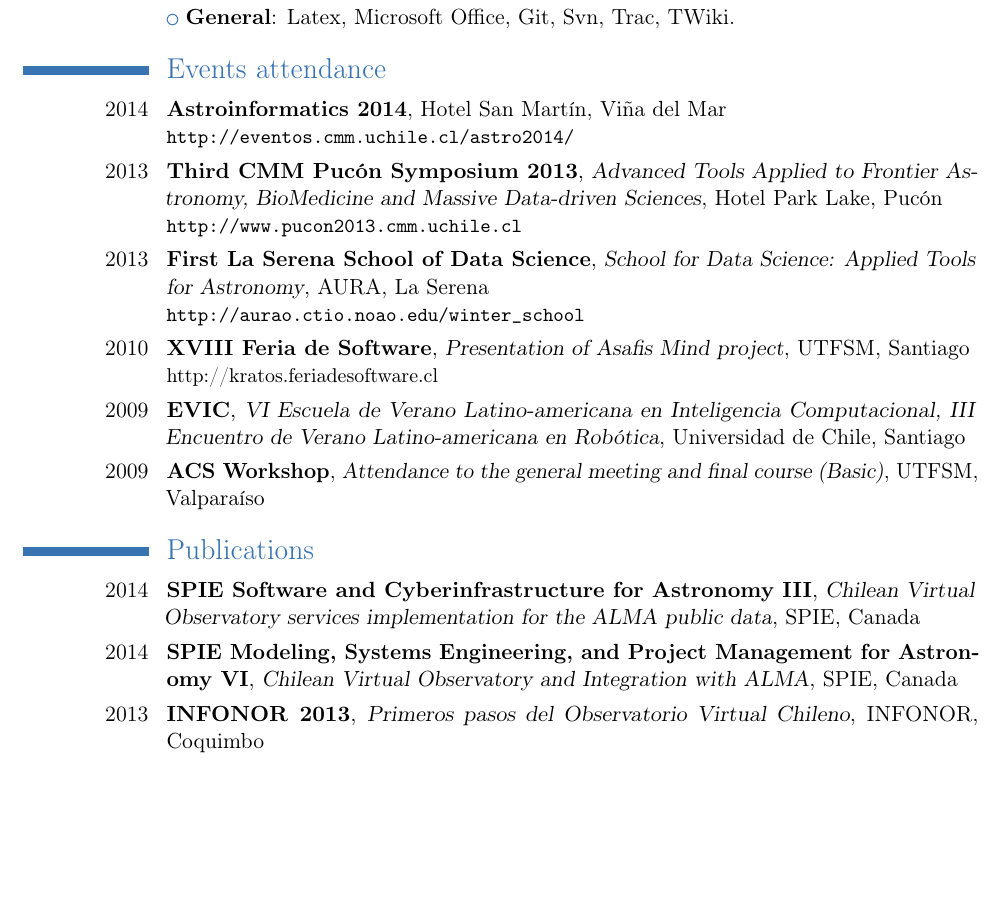
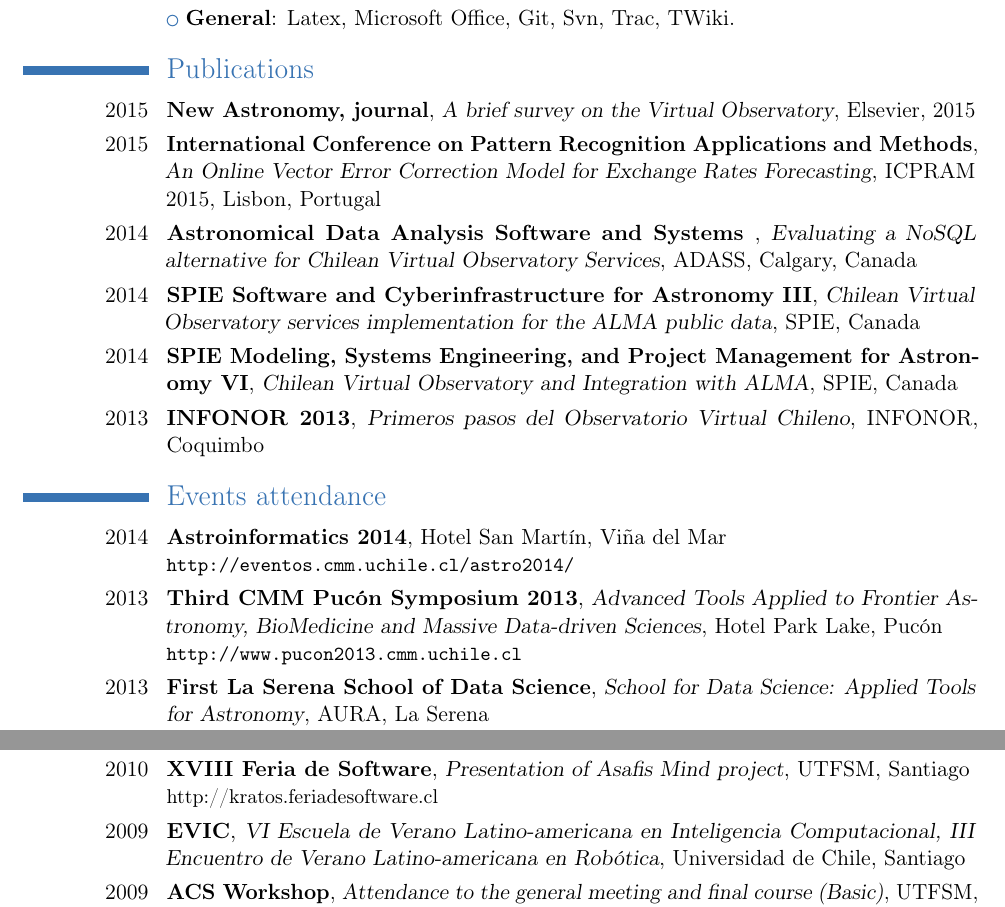
Before and after one commit to jantogni/cv, a LaTeX CV (english/curriculum.tex): part of page 2 of 3 before the commit and two parts of pages 2 and 3 of 3 after it, the two joined at a grey line, cut so that both start at the same text, the shorter picture padded with empty space. Compiled offline with pdfLaTeX.

Commit message:
Adding publications

```diff
--- a/english/curriculum.tex
+++ b/english/curriculum.tex
@@ -103,6 +109,43 @@ Software to windows.}
 \cvlistitem{\textbf{Web}: PHP, CSS, HTML, Flask, Rails, JavaScript.}{}
 \cvlistitem{\textbf{General}: Latex, Microsoft Office, Git, Svn, Trac, TWiki.}
 
+\section{Publications}
+\cventry{2015}
+	{New Astronomy, journal}
+	{A brief survey on the Virtual Observatory}
+	{Elsevier, 2015}
+	{}
+	{}
+\cventry{2015}
+	{International Conference on Pattern Recognition Applications and Methods}
+	{An Online Vector Error Correction Model for Exchange Rates Forecasting}
+	{ICPRAM 2015}
+	{Lisbon, Portugal}
+	{}
+\cventry{2014}
+	{Astronomical Data Analysis Software and Systems }
+	{Evaluating a NoSQL alternative for Chilean Virtual Observatory Services}
+	{ADASS}
+	{Calgary, Canada}
+	{}
+\cventry{2014}
+	{SPIE Software and Cyberinfrastructure for Astronomy III}
+	{Chilean Virtual Observatory services implementation for the ALMA public data}
+	{SPIE}
+	{Canada}
+	{}
+\cventry{2014}
+	{SPIE Modeling, Systems Engineering, and Project Management for Astronomy VI}
+	{Chilean Virtual Observatory and Integration with ALMA}
+	{SPIE}
+	{Canada}
+	{}
+\cventry{2013}
+	{INFONOR 2013}
+	{Primeros pasos del Observatorio Virtual Chileno}
+	{INFONOR}
+	{Coquimbo}
+	{}
 
 \section{Events attendance}
 \cventry{2014}
```
Also changed, not shown: english/curriculum.tex (27 more changed lines).
